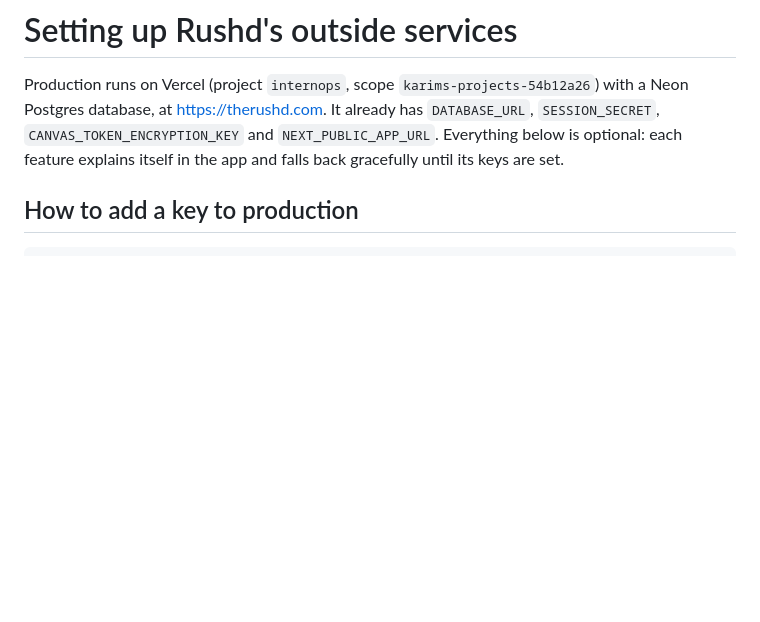
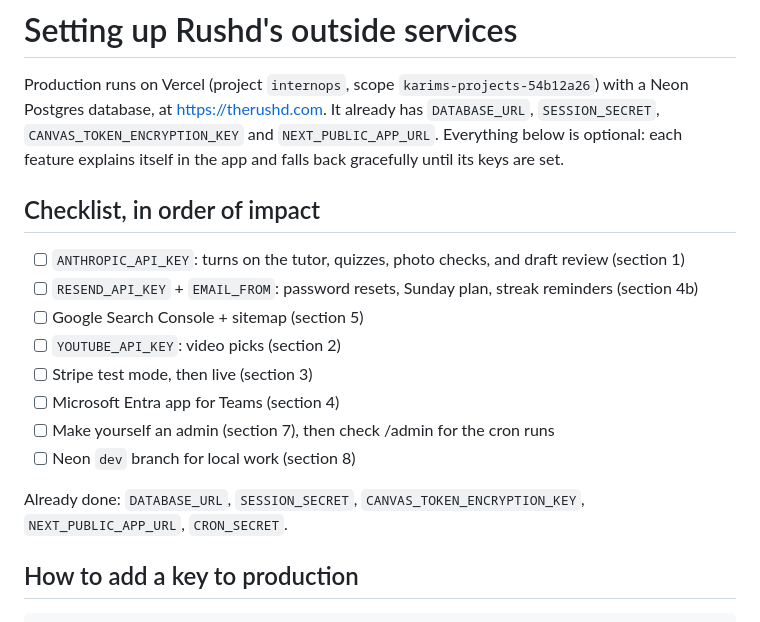
Before and after one commit to karimmoh1-glitch/rushd, a Markdown page: docs/SETUP.md, the part around the change. Rendered like a GitHub page; blank space fills up the shorter version.

Commit message:
SETUP.md: checklist ordered by impact
Co-Authored-By: Claude Opus 5.5 <noreply@anthropic.com>

```diff
--- a/docs/SETUP.md
+++ b/docs/SETUP.md
@@ -5,6 +5,20 @@ with a Neon Postgres database, at https://therushd.com. It already has
 `DATABASE_URL`, `SESSION_SECRET`, `CANVAS_TOKEN_ENCRYPTION_KEY` and
 `NEXT_PUBLIC_APP_URL`. Everything below is optional: each feature explains
 itself in the app and falls back gracefully until its keys are set.
+
+## Checklist, in order of impact
+
+- [ ] `ANTHROPIC_API_KEY`: turns on the tutor, quizzes, photo checks, and draft review (section 1)
+- [ ] `RESEND_API_KEY` + `EMAIL_FROM`: password resets, Sunday plan, streak reminders (section 4b)
+- [ ] Google Search Console + sitemap (section 5)
+- [ ] `YOUTUBE_API_KEY`: video picks (section 2)
+- [ ] Stripe test mode, then live (section 3)
+- [ ] Microsoft Entra app for Teams (section 4)
+- [ ] Make yourself an admin (section 7), then check /admin for the cron runs
+- [ ] Neon `dev` branch for local work (section 8)
+
+Already done: `DATABASE_URL`, `SESSION_SECRET`, `CANVAS_TOKEN_ENCRYPTION_KEY`,
+`NEXT_PUBLIC_APP_URL`, `CRON_SECRET`.
 
 ## How to add a key to production
 
```
